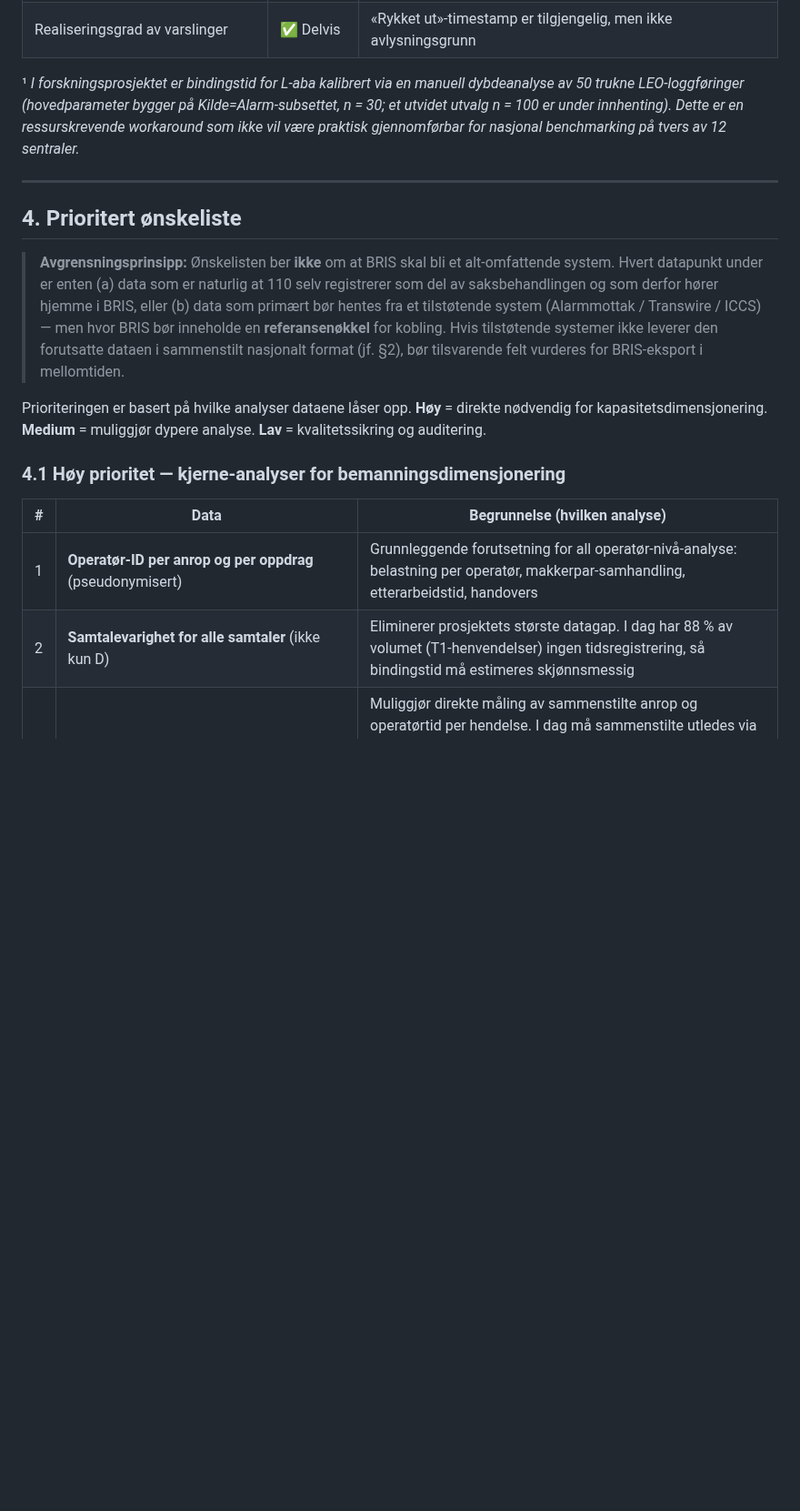
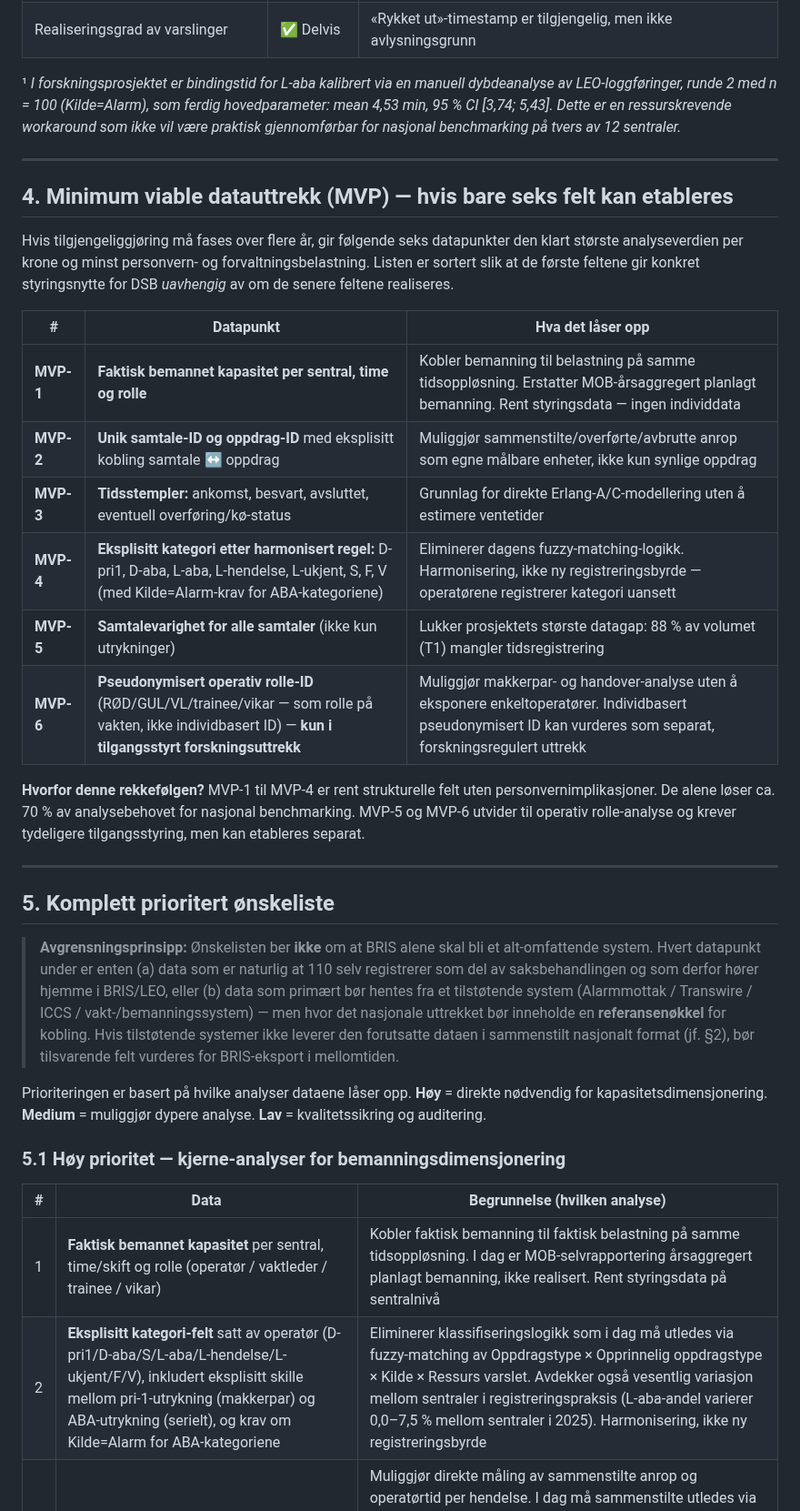
Before and after one commit to LOG650/G20-rune-individuell, a Markdown page: analyse/DSB_onskeliste_BRIS_datauttrekk.md, the part around one of its changes. Shown at 91% size. Rendered like a GitHub page; blank space fills up the shorter version.

```diff
--- a/analyse/DSB_onskeliste_BRIS_datauttrekk.md
+++ b/analyse/DSB_onskeliste_BRIS_datauttrekk.md
@@ -64,20 +66,37 @@ Gjennomgangen av DSB-datasettet for 2025 (508 228 oppdrag, alle 12 sentraler) vi
 | Faktisk vs planlagt bemanning | ❌ Ingen data | MOB-selvrapportering er årsaggregert planlagt bemanning |
 | Realiseringsgrad av varslinger | ✅ Delvis | «Rykket ut»-timestamp er tilgjengelig, men ikke avlysningsgrunn |
 
-¹ *I forskningsprosjektet er bindingstid for L-aba kalibrert via en manuell dybdeanalyse av 50 trukne LEO-loggføringer (hovedparameter bygger på Kilde=Alarm-subsettet, n = 30; et utvidet utvalg n = 100 er under innhenting). Dette er en ressurskrevende workaround som ikke vil være praktisk gjennomførbar for nasjonal benchmarking på tvers av 12 sentraler.*
+¹ *I forskningsprosjektet er bindingstid for L-aba kalibrert via en manuell dybdeanalyse av LEO-loggføringer, runde 2 med n = 100 (Kilde=Alarm), som ferdig hovedparameter: mean 4,53 min, 95 % CI [3,74; 5,43]. Dette er en ressurskrevende workaround som ikke vil være praktisk gjennomførbar for nasjonal benchmarking på tvers av 12 sentraler.*
 
 ---
 
-## 4. Prioritert ønskeliste
+## 4. Minimum viable datauttrekk (MVP) — hvis bare seks felt kan etableres
 
-> **Avgrensningsprinsipp:** Ønskelisten ber **ikke** om at BRIS skal bli et alt-omfattende system. Hvert datapunkt under er enten (a) data som er naturlig at 110 selv registrerer som del av saksbehandlingen og som derfor hører hjemme i BRIS, eller (b) data som primært bør hentes fra et tilstøtende system (Alarmmottak / Transwire / ICCS) — men hvor BRIS bør inneholde en **referansenøkkel** for kobling. Hvis tilstøtende systemer ikke leverer den forutsatte dataen i sammenstilt nasjonalt format (jf. §2), bør tilsvarende felt vurderes for BRIS-eksport i mellomtiden.
+Hvis tilgjengeliggjøring må fases over flere år, gir følgende seks datapunkter den klart største analyseverdien per krone og minst personvern- og forvaltningsbelastning. Listen er sortert slik at de første feltene gir konkret styringsnytte for DSB *uavhengig* av om de senere feltene realiseres.
+
+| # | Datapunkt | Hva det låser opp |
+|---|---|---|
+| **MVP-1** | **Faktisk bemannet kapasitet per sentral, time og rolle** | Kobler bemanning til belastning på samme tidsoppløsning. Erstatter MOB-årsaggregert planlagt bemanning. Rent styringsdata — ingen individdata |
+| **MVP-2** | **Unik samtale-ID og oppdrag-ID** med eksplisitt kobling samtale ↔ oppdrag | Muliggjør sammenstilte/overførte/avbrutte anrop som egne målbare enheter, ikke kun synlige oppdrag |
+| **MVP-3** | **Tidsstempler:** ankomst, besvart, avsluttet, eventuell overføring/kø-status | Grunnlag for direkte Erlang-A/C-modellering uten å estimere ventetider |
+| **MVP-4** | **Eksplisitt kategori etter harmonisert regel:** D-pri1, D-aba, L-aba, L-hendelse, L-ukjent, S, F, V (med Kilde=Alarm-krav for ABA-kategoriene) | Eliminerer dagens fuzzy-matching-logikk. Harmonisering, ikke ny registreringsbyrde — operatørene registrerer kategori uansett |
+| **MVP-5** | **Samtalevarighet for alle samtaler** (ikke kun utrykninger) | Lukker prosjektets største datagap: 88 % av volumet (T1) mangler tidsregistrering |
+| **MVP-6** | **Pseudonymisert operativ rolle-ID** (RØD/GUL/VL/trainee/vikar — som rolle på vakten, ikke individbasert ID) — **kun i tilgangsstyrt forskningsuttrekk** | Muliggjør makkerpar- og handover-analyse uten å eksponere enkeltoperatører. Individbasert pseudonymisert ID kan vurderes som separat, forskningsregulert uttrekk |
+
+**Hvorfor denne rekkefølgen?** MVP-1 til MVP-4 er rent strukturelle felt uten personvernimplikasjoner. De alene løser ca. 70 % av analysebehovet for nasjonal benchmarking. MVP-5 og MVP-6 utvider til operativ rolle-analyse og krever tydeligere tilgangsstyring, men kan etableres separat.
+
+---
+
+## 5. Komplett prioritert ønskeliste
+
+> **Avgrensningsprinsipp:** Ønskelisten ber **ikke** om at BRIS alene skal bli et alt-omfattende system. Hvert datapunkt under er enten (a) data som er naturlig at 110 selv registrerer som del av saksbehandlingen og som derfor hører hjemme i BRIS/LEO, eller (b) data som primært bør hentes fra et tilstøtende system (Alarmmottak / Transwire / ICCS / vakt-/bemanningssystem) — men hvor det nasjonale uttrekket bør inneholde en **referansenøkkel** for kobling. Hvis tilstøtende systemer ikke leverer den forutsatte dataen i sammenstilt nasjonalt format (jf. §2), bør tilsvarende felt vurderes for BRIS-eksport i mellomtiden.
 
 Prioriteringen er basert på hvilke analyser dataene låser opp. **Høy** = direkte nødvendig for kapasitetsdimensjonering. **Medium** = muliggjør dypere analyse. **Lav** = kvalitetssikring og auditering.
 
-### 4.1 Høy prioritet — kjerne-analyser for bemanningsdimensjonering
+### 5.1 Høy prioritet — kjerne-analyser for bemanningsdimensjonering
 
 | # | Data | Begrunnelse (hvilken analyse) |
 |---|---|---|
-| 1 | **Operatør-ID per anrop og per oppdrag** (pseudonymisert) | Grunnleggende forutsetning for all operatør-nivå-analyse: belastning per operatør, makkerpar-samhandling, etterarbeidstid, handovers |
-| 2 | **Samtalevarighet for alle samtaler** (ikke kun D) | Eliminerer prosjektets største datagap. I dag har 88 % av volumet (T1-henvendelser) ingen tidsregistrering, så bindingstid må estimeres skjønnsmessig |
+| 1 | **Faktisk bemannet kapasitet** per sentral, time/skift og rolle (operatør / vaktleder / trainee / vikar) | Kobler faktisk bemanning til faktisk belastning på samme tidsoppløsning. I dag er MOB-selvrapportering årsaggregert planlagt bemanning, ikke realisert. Rent styringsdata på sentralnivå |
+| 2 | **Eksplisitt kategori-felt** satt av operatør (D-pri1/D-aba/S/L-aba/L-hendelse/L-ukjent/F/V), inkludert eksplisitt skille mellom pri-1-utrykning (makkerpar) og ABA-utrykning (serielt), og krav om Kilde=Alarm for ABA-kategoriene | Eliminerer klassifiseringslogikk som i dag må utledes via fuzzy-matching av Oppdragstype × Opprinnelig oppdragstype × Kilde × Ressurs varslet. Avdekker også vesentlig variasjon mellom sentraler i registreringspraksis (L-aba-andel varierer 0,0–7,5 % mellom sentraler i 2025). Harmonisering, ikke ny registreringsbyrde |
 | 3 | **Eksplisitt samtale↔oppdrag-tilknytning** (alle innkommende samtaler lenkes til riktig oppdrag-ID, ikke bare den første) | Muliggjør direkte måling av sammenstilte anrop og operatørtid per hendelse. I dag må sammenstilte utledes via sekvensgap-analyse. Lar oss også måle etterfølgende nødtelefoner (D-aba Fase 2 — sannsynlighet $p$ og varighet $Y$ for nødtelefon fra stedet etter ABA-utrykning), som i dag bare kan estimeres som underkant fra sekvensgap fordi mange Fase 2-anrop logges *innenfor* hovedoppdragets ID og er usynlige som egne hendelser |
```
Also changed, not shown: other parts of analyse/DSB_onskeliste_BRIS_datauttrekk.md (+49 -48 lines), CLAUDE.md (+8 -6 lines).
